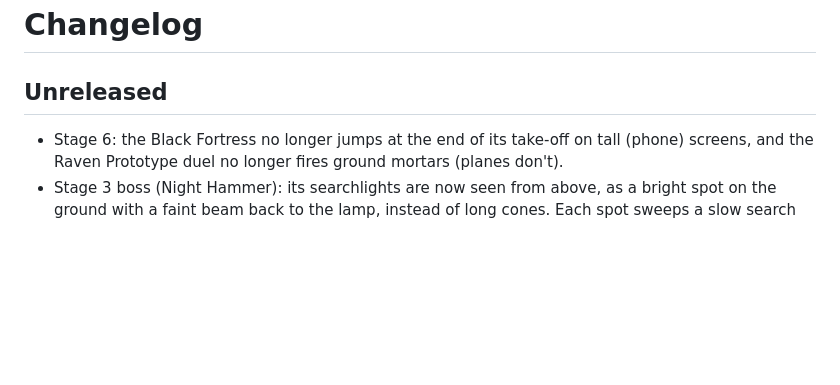
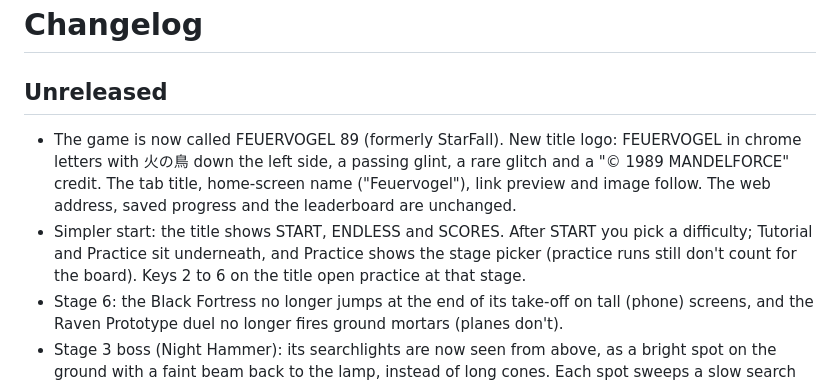
Before and after one commit to mandelforce/feuervogel, a Markdown page: CHANGELOG.md, the part around the change. Rendered like a GitHub page; blank space fills up the shorter version.

```diff
--- a/CHANGELOG.md
+++ b/CHANGELOG.md
@@ -1,6 +1,8 @@
 # Changelog
 
 ## Unreleased
+- The game is now called FEUERVOGEL 89 (formerly StarFall). New title logo: FEUERVOGEL in chrome letters with 火の鳥 down the left side, a passing glint, a rare glitch and a "© 1989 MANDELFORCE" credit. The tab title, home-screen name ("Feuervogel"), link preview and image follow. The web address, saved progress and the leaderboard are unchanged.
+- Simpler start: the title shows START, ENDLESS and SCORES. After START you pick a difficulty; Tutorial and Practice sit underneath, and Practice shows the stage picker (practice runs still don't count for the board). Keys 2 to 6 on the title open practice at that stage.
 - Stage 6: the Black Fortress no longer jumps at the end of its take-off on tall (phone) screens, and the Raven Prototype duel no longer fires ground mortars (planes don't).
 - Stage 3 boss (Night Hammer): its searchlights are now seen from above, as a bright spot on the ground with a faint beam back to the lamp, instead of long cones. Each spot sweeps a slow search pattern over the whole screen, the bottom included; when it comes within reach it creeps toward you, slower than you fly. Caught means spotted (dark red flash, then lock-on and burst). The lamps are tougher (32 health, was 20), so shooting them out takes a moment.
 - Stage 3 boss (Night Hammer): "Star Shells" at 60% and 30% core health. It fires three parachute flares that pop over the battlefield and drift down, each lighting a circle of ground with a faint edge for about 5 seconds. Inside the light you are spotted, as in a searchlight (the light flashes dark red, then the lock-on and burst). Flares can be shot down for 300 points.
```
Also changed, not shown: README.md (+6 -4 lines), og-image.png, 2 other files.
